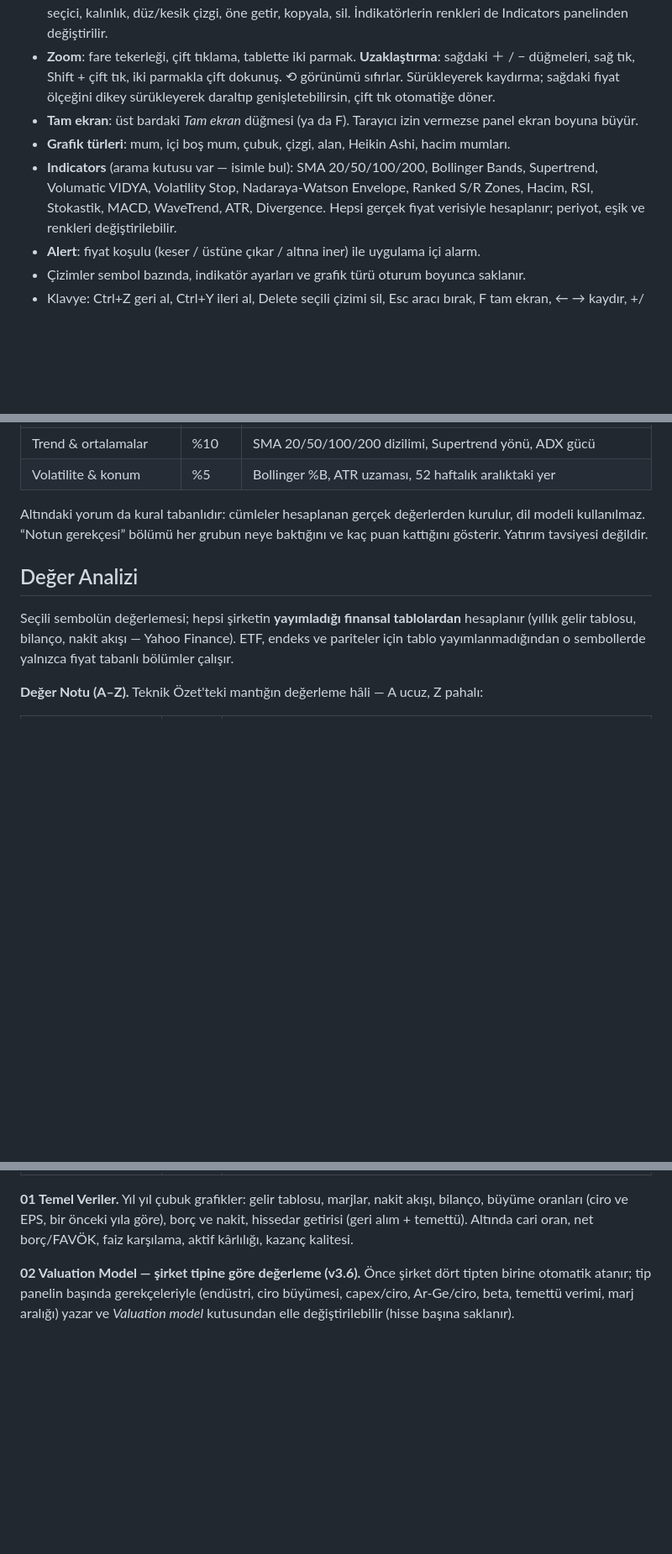
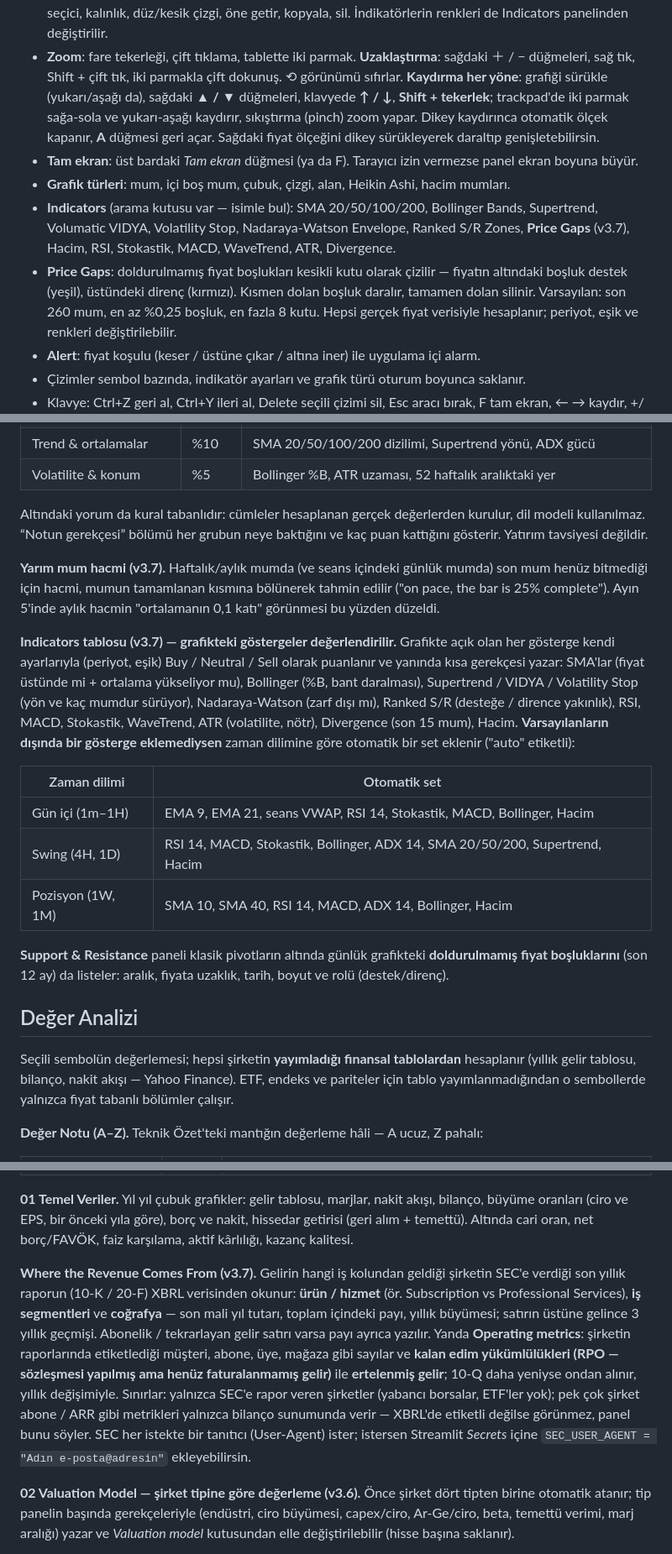
Before and after one commit to Lightdelta433/SwingTrade, a Markdown page: README_1.md, 3 parts joined by grey strips. Shown at 84% size. Drawn GitHub-style; blank space fills up the shorter version.

```diff
--- a/README_1.md
+++ b/README_1.md
@@ -44,14 +54,19 @@ Dosya sürümleri uyuşmazsa uygulama hangi dosyanın eski kaldığını ekranda
   İndikatörlerin renkleri de Indicators panelinden değiştirilir.
 - **Zoom**: fare tekerleği, çift tıklama, tablette iki parmak.
   **Uzaklaştırma**: sağdaki ＋ / − düğmeleri, sağ tık, Shift + çift tık, iki parmakla çift dokunuş.
-  ⟲ görünümü sıfırlar. Sürükleyerek kaydırma; sağdaki fiyat ölçeğini dikey sürükleyerek
-  daraltıp genişletebilirsin, çift tık otomatiğe döner.
+  ⟲ görünümü sıfırlar. **Kaydırma her yöne**: grafiği sürükle (yukarı/aşağı da), sağdaki
+  **▲ / ▼** düğmeleri, klavyede **↑ / ↓**, **Shift + tekerlek**; trackpad'de iki parmak sağa-sola ve
+  yukarı-aşağı kaydırır, sıkıştırma (pinch) zoom yapar. Dikey kaydırınca otomatik ölçek kapanır,
+  **A** düğmesi geri açar. Sağdaki fiyat ölçeğini dikey sürükleyerek daraltıp genişletebilirsin.
 - **Tam ekran**: üst bardaki *Tam ekran* düğmesi (ya da F). Tarayıcı izin vermezse panel
   ekran boyuna büyür.
 - **Grafik türleri**: mum, içi boş mum, çubuk, çizgi, alan, Heikin Ashi, hacim mumları.
 - **Indicators** (arama kutusu var — isimle bul): SMA 20/50/100/200, Bollinger Bands,
   Supertrend, Volumatic VIDYA, Volatility Stop, Nadaraya-Watson Envelope, Ranked S/R Zones,
-  Hacim, RSI, Stokastik, MACD, WaveTrend, ATR, Divergence. Hepsi gerçek fiyat verisiyle
+  **Price Gaps** (v3.7), Hacim, RSI, Stokastik, MACD, WaveTrend, ATR, Divergence.
+- **Price Gaps**: doldurulmamış fiyat boşlukları kesikli kutu olarak çizilir — fiyatın altındaki
+  boşluk destek (yeşil), üstündeki direnç (kırmızı). Kısmen dolan boşluk daralır, tamamen dolan
+  silinir. Varsayılan: son 260 mum, en az %0,25 boşluk, en fazla 8 kutu. Hepsi gerçek fiyat verisiyle
   hesaplanır; periyot, eşik ve renkleri değiştirilebilir.
 - **Alert**: fiyat koşulu (keser / üstüne çıkar / altına iner) ile uygulama içi alarm.
 - Çizimler sembol bazında, indikatör ayarları ve grafik türü oturum boyunca saklanır.
@@ -77,6 +92,27 @@ Altındaki yorum da kural tabanlıdır: cümleler hesaplanan gerçek değerlerde
 dil modeli kullanılmaz. “Notun gerekçesi” bölümü her grubun neye baktığını ve kaç puan
 kattığını gösterir. Yatırım tavsiyesi değildir.
 
+**Yarım mum hacmi (v3.7).** Haftalık/aylık mumda (ve seans içindeki günlük mumda) son mum henüz
+bitmediği için hacmi, mumun tamamlanan kısmına bölünerek tahmin edilir ("on pace, the bar is 25%
+complete"). Ayın 5'inde aylık hacmin "ortalamanın 0,1 katı" görünmesi bu yüzden düzeldi.
+
+**Indicators tablosu (v3.7) — grafikteki göstergeler değerlendirilir.** Grafikte açık olan her
+gösterge kendi ayarlarıyla (periyot, eşik) Buy / Neutral / Sell olarak puanlanır ve yanında kısa
+gerekçesi yazar: SMA'lar (fiyat üstünde mi + ortalama yükseliyor mu), Bollinger (%B, bant
+daralması), Supertrend / VIDYA / Volatility Stop (yön ve kaç mumdur sürüyor), Nadaraya-Watson
+(zarf dışı mı), Ranked S/R (desteğe / dirence yakınlık), RSI, MACD, Stokastik, WaveTrend, ATR
+(volatilite, nötr), Divergence (son 15 mum), Hacim. **Varsayılanların dışında bir gösterge
+eklemediysen** zaman dilimine göre otomatik bir set eklenir ("auto" etiketli):
+
+| Zaman dilimi | Otomatik set |
+|---|---|
+| Gün içi (1m–1H) | EMA 9, EMA 21, seans VWAP, RSI 14, Stokastik, MACD, Bollinger, Hacim |
+| Swing (4H, 1D) | RSI 14, MACD, Stokastik, Bollinger, ADX 14, SMA 20/50/200, Supertrend, Hacim |
+| Pozisyon (1W, 1M) | SMA 10, SMA 40, RSI 14, MACD, ADX 14, Bollinger, Hacim |
+
+**Support & Resistance** paneli klasik pivotların altında günlük grafikteki **doldurulmamış fiyat
+boşluklarını** (son 12 ay) da listeler: aralık, fiyata uzaklık, tarih, boyut ve rolü (destek/direnç).
+
 ## Değer Analizi
 
 Seçili sembolün değerlemesi; hepsi şirketin **yayımladığı finansal tablolardan** hesaplanır
@@ -96,6 +132,18 @@ yayımlanmadığından o sembollerde yalnızca fiyat tabanlı bölümler çalı
 **01 Temel Veriler.** Yıl yıl çubuk grafikler: gelir tablosu, marjlar, nakit akışı, bilanço,
 büyüme oranları (ciro ve EPS, bir önceki yıla göre), borç ve nakit, hissedar getirisi (geri alım +
 temettü). Altında cari oran, net borç/FAVÖK, faiz karşılama, aktif kârlılığı, kazanç kalitesi.
+
+**Where the Revenue Comes From (v3.7).** Gelirin hangi iş kolundan geldiği şirketin SEC'e verdiği
+son yıllık raporun (10-K / 20-F) XBRL verisinden okunur: **ürün / hizmet** (ör. Subscription vs
+Professional Services), **iş segmentleri** ve **coğrafya** — son mali yıl tutarı, toplam içindeki
+payı, yıllık büyümesi; satırın üstüne gelince 3 yıllık geçmişi. Abonelik / tekrarlayan gelir satırı
+varsa payı ayrıca yazılır. Yanda **Operating metrics**: şirketin raporlarında etiketlediği müşteri,
+abone, üye, mağaza gibi sayılar ve **kalan edim yükümlülükleri (RPO — sözleşmesi yapılmış ama
+henüz faturalanmamış gelir)** ile **ertelenmiş gelir**; 10-Q daha yeniyse ondan alınır, yıllık
+değişimiyle. Sınırlar: yalnızca SEC'e rapor veren şirketler (yabancı borsalar, ETF'ler yok); pek
+çok şirket abone / ARR gibi metrikleri yalnızca bilanço sunumunda verir — XBRL'de etiketli değilse
+görünmez, panel bunu söyler. SEC her istekte bir tanıtıcı (User-Agent) ister; istersen Streamlit
+*Secrets* içine `SEC_USER_AGENT = "Adın e-posta@adresin"` ekleyebilirsin.
 
 **02 Valuation Model — şirket tipine göre değerleme (v3.6).** Önce şirket dört tipten birine
 otomatik atanır; tip panelin başında gerekçeleriyle (endüstri, ciro büyümesi, capex/ciro, Ar-Ge/ciro,
```
Also changed, not shown: other parts of README_1.md (+27 -9 lines).
